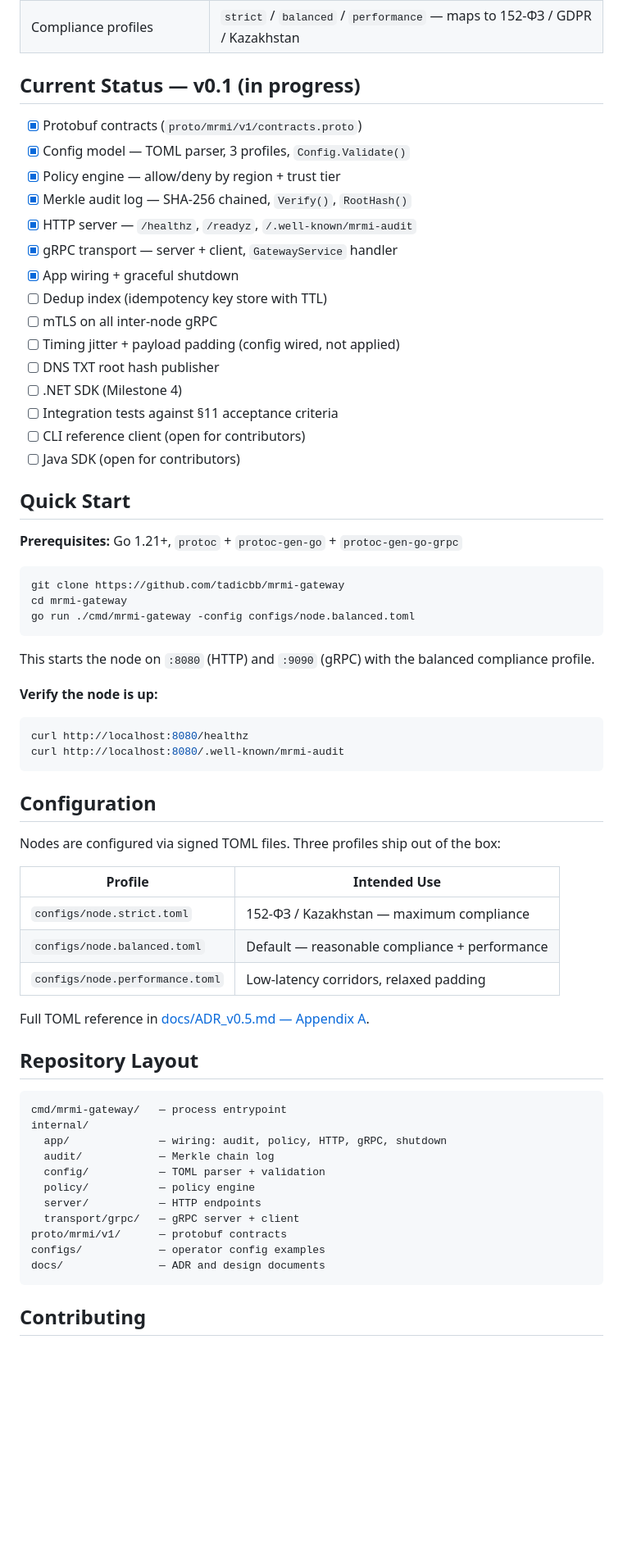
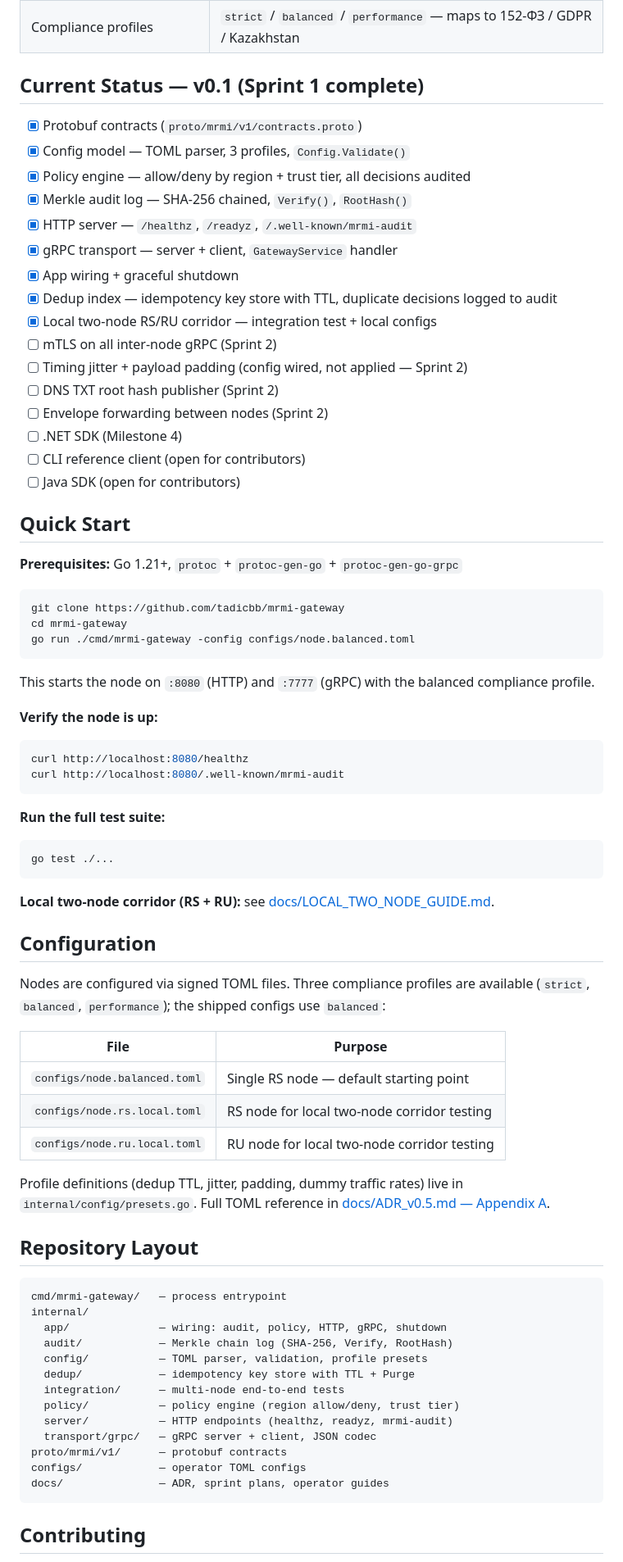
Before and after one commit to BozidarTadic/MRMI_Gateway, a Markdown page: README.md, the part around the change. Shown at 82% size. GitHub-like rendering; blank space fills up the shorter version.

````diff
--- a/README.md
+++ b/README.md
@@ -49,21 +49,22 @@ Full architecture: [docs/ADR_v0.5.md](docs/ADR_v0.5.md)
 | Traffic analysis resistance | Configurable timing jitter + payload padding per profile |
 | Compliance profiles | `strict` / `balanced` / `performance` — maps to 152-ФЗ / GDPR / Kazakhstan |
 
-## Current Status — v0.1 (in progress)
+## Current Status — v0.1 (Sprint 1 complete)
 
 - [x] Protobuf contracts (`proto/mrmi/v1/contracts.proto`)
 - [x] Config model — TOML parser, 3 profiles, `Config.Validate()`
-- [x] Policy engine — allow/deny by region + trust tier
+- [x] Policy engine — allow/deny by region + trust tier, all decisions audited
 - [x] Merkle audit log — SHA-256 chained, `Verify()`, `RootHash()`
 - [x] HTTP server — `/healthz`, `/readyz`, `/.well-known/mrmi-audit`
 - [x] gRPC transport — server + client, `GatewayService` handler
 - [x] App wiring + graceful shutdown
-- [ ] Dedup index (idempotency key store with TTL)
-- [ ] mTLS on all inter-node gRPC
-- [ ] Timing jitter + payload padding (config wired, not applied)
-- [ ] DNS TXT root hash publisher
+- [x] Dedup index — idempotency key store with TTL, duplicate decisions logged to audit
+- [x] Local two-node RS/RU corridor — integration test + local configs
+- [ ] mTLS on all inter-node gRPC (Sprint 2)
+- [ ] Timing jitter + payload padding (config wired, not applied — Sprint 2)
+- [ ] DNS TXT root hash publisher (Sprint 2)
+- [ ] Envelope forwarding between nodes (Sprint 2)
 - [ ] .NET SDK (Milestone 4)
-- [ ] Integration tests against §11 acceptance criteria
 - [ ] CLI reference client (open for contributors)
 - [ ] Java SDK (open for contributors)
 
@@ -77,7 +78,7 @@ cd mrmi-gateway
 go run ./cmd/mrmi-gateway -config configs/node.balanced.toml
 ```
 
-This starts the node on `:8080` (HTTP) and `:9090` (gRPC) with the balanced compliance profile.
+This starts the node on `:8080` (HTTP) and `:7777` (gRPC) with the balanced compliance profile.
 
 **Verify the node is up:**
 
@@ -86,17 +87,25 @@ curl http://localhost:8080/healthz
 curl http://localhost:8080/.well-known/mrmi-audit
 ```
 
+**Run the full test suite:**
+
+```bash
+go test ./...
+```
+
+**Local two-node corridor (RS + RU):** see [docs/LOCAL_TWO_NODE_GUIDE.md](docs/LOCAL_TWO_NODE_GUIDE.md).
+
 ## Configuration
 
-Nodes are configured via signed TOML files. Three profiles ship out of the box:
+Nodes are configured via signed TOML files. Three compliance profiles are available (`strict`, `balanced`, `performance`); the shipped configs use `balanced`:
 
-| Profile | Intended Use |
+| File | Purpose |
 |---|---|
-| `configs/node.strict.toml` | 152-ФЗ / Kazakhstan — maximum compliance |
-| `configs/node.balanced.toml` | Default — reasonable compliance + performance |
-| `configs/node.performance.toml` | Low-latency corridors, relaxed padding |
+| `configs/node.balanced.toml` | Single RS node — default starting point |
+| `configs/node.rs.local.toml` | RS node for local two-node corridor testing |
+| `configs/node.ru.local.toml` | RU node for local two-node corridor testing |
 
-Full TOML reference in [docs/ADR_v0.5.md — Appendix A](docs/ADR_v0.5.md#appendix-a--full-toml-configuration-examples).
+Profile definitions (dedup TTL, jitter, padding, dummy traffic rates) live in `internal/config/presets.go`. Full TOML reference in [docs/ADR_v0.5.md — Appendix A](docs/ADR_v0.5.md#appendix-a--full-toml-configuration-examples).
 
 ## Repository Layout
 
@@ -104,14 +113,16 @@ Full TOML reference in [docs/ADR_v0.5.md — Appendix A](docs/ADR_v0.5.md#append
 cmd/mrmi-gateway/   — process entrypoint
 internal/
   app/              — wiring: audit, policy, HTTP, gRPC, shutdown
-  audit/            — Merkle chain log
-  config/           — TOML parser + validation
-  policy/           — policy engine
-  server/           — HTTP endpoints
-  transport/grpc/   — gRPC server + client
+  audit/            — Merkle chain log (SHA-256, Verify, RootHash)
+  config/           — TOML parser, validation, profile presets
+  dedup/            — idempotency key store with TTL + Purge
+  integration/      — multi-node end-to-end tests
+  policy/           — policy engine (region allow/deny, trust tier)
+  server/           — HTTP endpoints (healthz, readyz, mrmi-audit)
+  transport/grpc/   — gRPC server + client, JSON codec
 proto/mrmi/v1/      — protobuf contracts
-configs/            — operator config examples
-docs/               — ADR and design documents
+configs/            — operator TOML configs
+docs/               — ADR, sprint plans, operator guides
 ```
 
 ## Contributing
````
Also changed, not shown: docs/LOCAL_TWO_NODE_GUIDE.md (added, +127 -0 lines).
